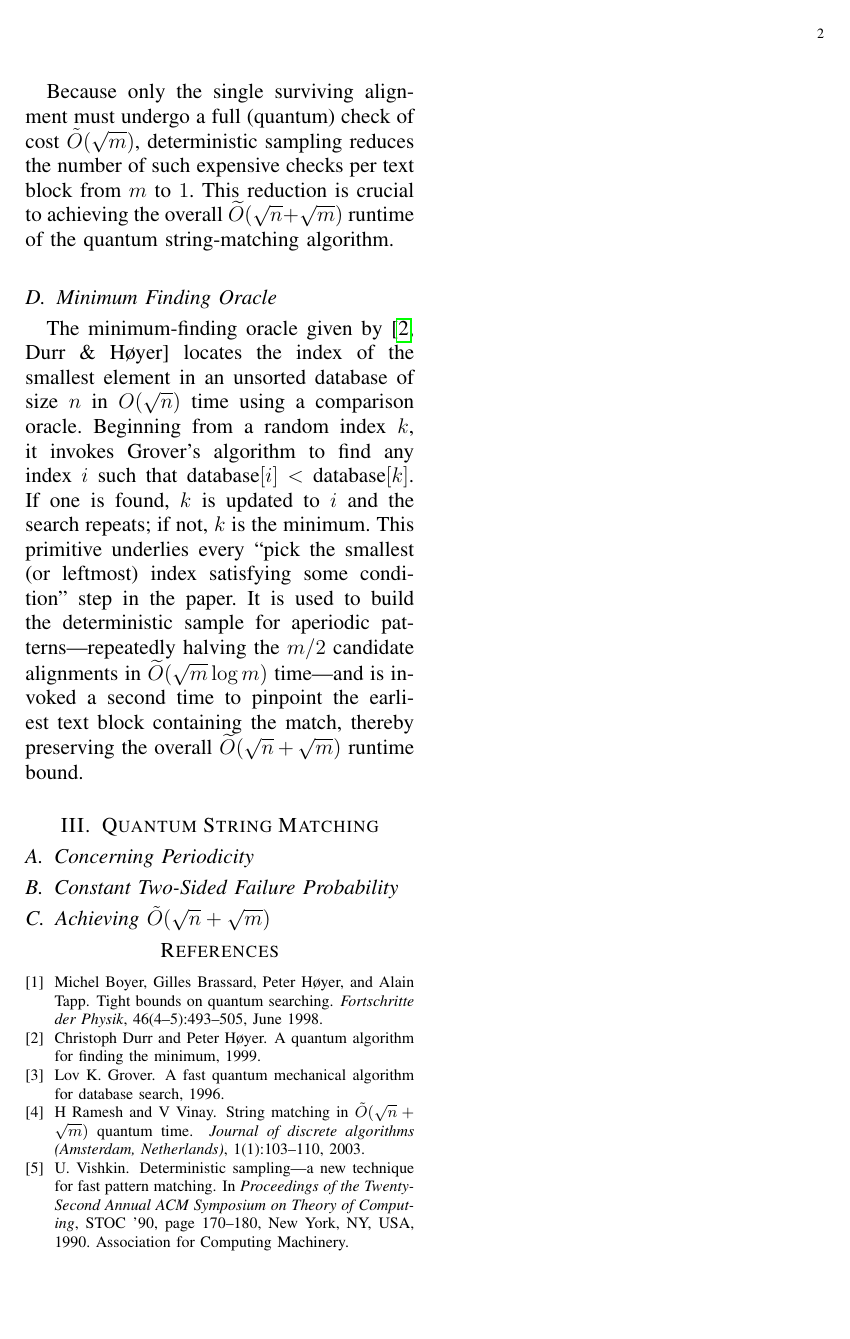
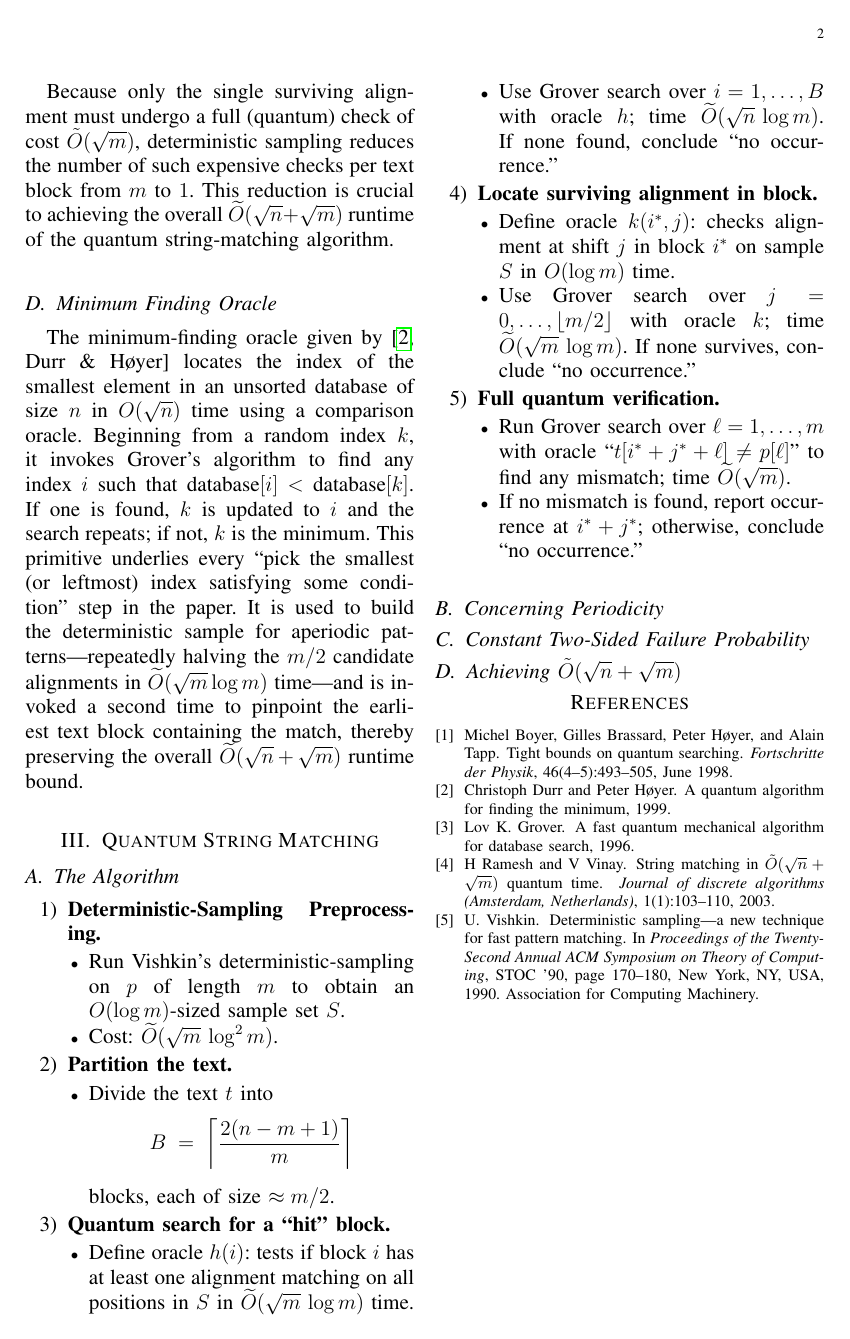
Before and after one commit to matthewevans87/cs6301-quantum-computing-project, a LaTeX paper (response-article/response.tex): page 2 of 3. The pictures show the PDF file response-article/response.pdf that the author committed with the source.

Commit message:
add algorithm

```diff
--- a/response-article/response.tex
+++ b/response-article/response.tex
@@ -101,6 +101,37 @@ The minimum-finding oracle given by \cite[Durr \& Høyer]{durr1999quantumalgorit
 \end{figure*}
 
 \section{Quantum String Matching}
+\subsection{The Algorithm}
+\begin{enumerate}
+    \item \textbf{Deterministic-Sampling Preprocessing.}
+          \begin{itemize}
+              \item Run Vishkin's deterministic-sampling on \(p\) of length \(m\) to obtain an \(O(\log m)\)-sized sample set \(S\).
+              \item Cost: \(\widetilde O(\sqrt{m}\,\log^2 m)\).
+          \end{itemize}
+    \item \textbf{Partition the text.}
+          \begin{itemize}
+              \item Divide the text \(t\) into
+                    \[
+                        B \;=\; \left\lceil \frac{2(n - m + 1)}{m} \right\rceil
+                    \]
+                    blocks, each of size \(\approx m/2\).
+          \end{itemize}
+    \item \textbf{Quantum search for a ``hit'' block.}
+          \begin{itemize}
+              \item Define oracle \(h(i)\): tests if block \(i\) has at least one alignment matching on all positions in \(S\) in \(\widetilde O(\sqrt{m}\,\log m)\) time.
+              \item Use Grover search over \(i=1,\dots,B\) with oracle \(h\); time \(\widetilde O(\sqrt{n}\,\log m)\). If none found, conclude ``no occurrence.''
+          \end{itemize}
+    \item \textbf{Locate surviving alignment in block.}
+          \begin{itemize}
+              \item Define oracle \(k(i^*,j)\): checks alignment at shift \(j\) in block \(i^*\) on sample \(S\) in \(O(\log m)\) time.
+              \item Use Grover search over \(j=0,\dots,\lfloor m/2\rfloor\) with oracle \(k\); time \(\widetilde O(\sqrt{m}\,\log m)\). If none survives, conclude ``no occurrence.''
+          \end{itemize}
+    \item \textbf{Full quantum verification.}
+          \begin{itemize}
+              \item Run Grover search over \(\ell=1,\dots,m\) with oracle ``\(t[i^*+j^*+\ell]\neq p[\ell]\)'' to find any mismatch; time \(\widetilde O(\sqrt{m})\).
+              \item If no mismatch is found, report occurrence at \(i^*+j^*\); otherwise, conclude ``no occurrence.''
+          \end{itemize}
+\end{enumerate}
 
 \subsection{Concerning Periodicity}
 % discuss periodic vs. aperiodic patterns
```
Also changed, not shown: response-article/response.pdf.
